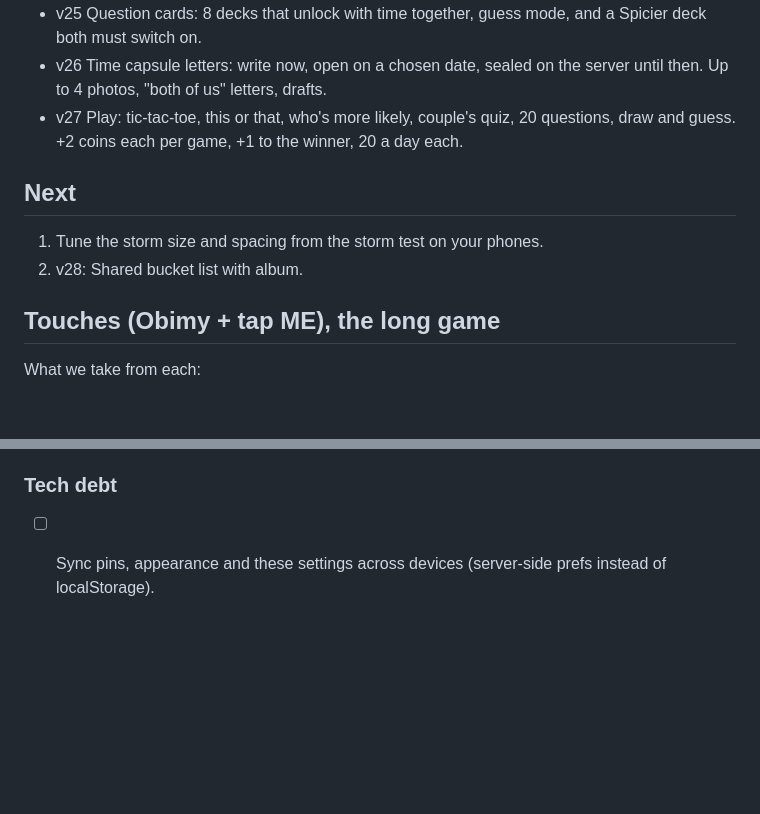
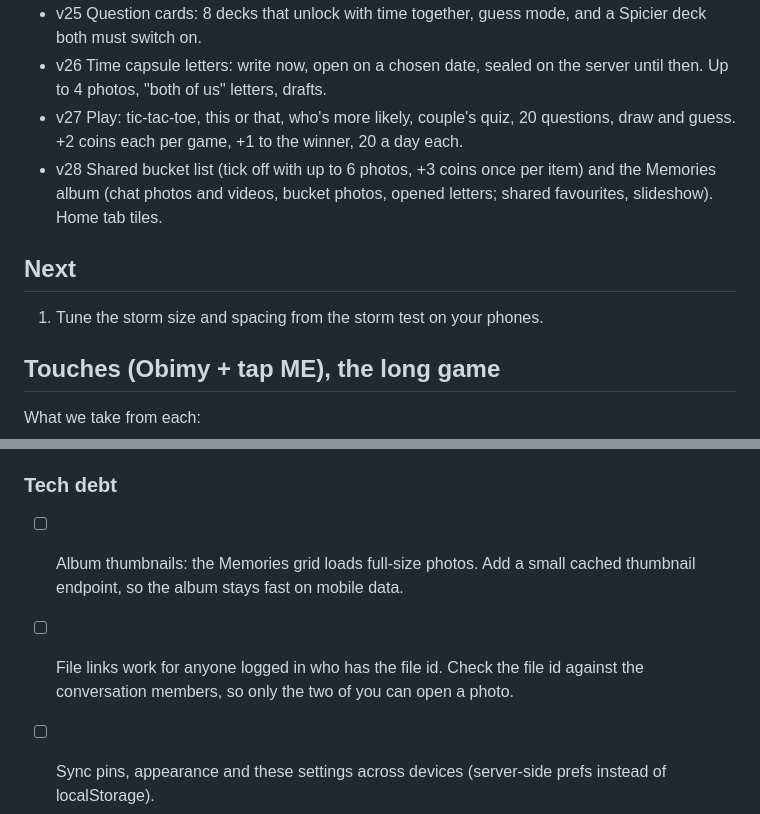
Before and after one commit to farmansyah/afra-chat, a Markdown page: PLAN.md, 2 parts joined by grey strips. GitHub-like rendering; blank space fills up the shorter version.

Commit message:
Plan: v28 done, album thumbnails and file access to do

```diff
--- a/PLAN.md
+++ b/PLAN.md
@@ -12,10 +12,10 @@
 - v25 Question cards: 8 decks that unlock with time together, guess mode, and a Spicier deck both must switch on.
 - v26 Time capsule letters: write now, open on a chosen date, sealed on the server until then. Up to 4 photos, "both of us" letters, drafts.
 - v27 Play: tic-tac-toe, this or that, who's more likely, couple's quiz, 20 questions, draw and guess. +2 coins each per game, +1 to the winner, 20 a day each.
+- v28 Shared bucket list (tick off with up to 6 photos, +3 coins once per item) and the Memories album (chat photos and videos, bucket photos, opened letters; shared favourites, slideshow). Home tab tiles.
 
 ## Next
 1. Tune the storm size and spacing from the storm test on your phones.
-2. v28: Shared bucket list with album.
 
 ## Touches (Obimy + tap ME), the long game
 What we take from each:
@@ -155,6 +155,8 @@ Ordered roughly lightest first.
 - [ ] Per-chat notification tone and vibration pattern. Android/desktop only; iOS web push can't change them.
 
 ### Tech debt
+- [ ] Album thumbnails: the Memories grid loads full-size photos. Add a small cached thumbnail endpoint, so the album stays fast on mobile data.
+- [ ] File links work for anyone logged in who has the file id. Check the file id against the conversation members, so only the two of you can open a photo.
 - [ ] Sync pins, appearance and these settings across devices (server-side prefs instead of localStorage).
 - [ ] Video note: letting go during the first camera-permission prompt drops the note silently. Show a hint instead.
 - [ ] Earlier roadmap: live location, stickers, WebRTC calls, admin-granted privacy.
```
Also changed, not shown: other parts of PLAN.md (+4 -4 lines).
